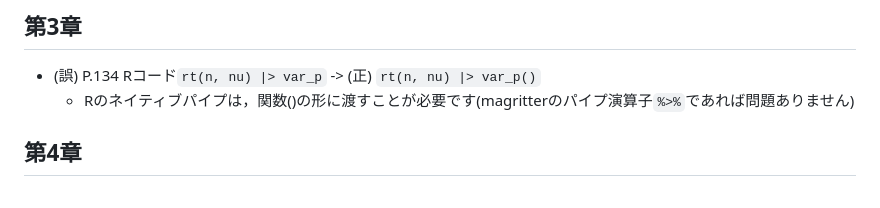
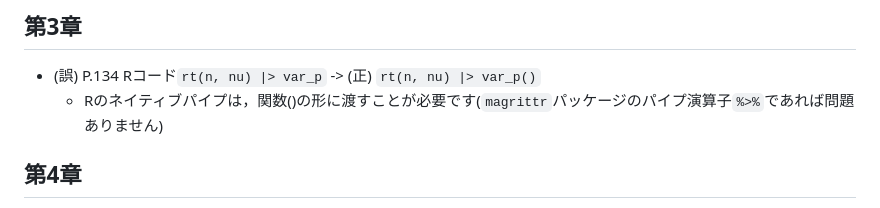
Before and after one commit to ghmagazine/simulation_stats_book, a Markdown page: Readme.md, the part around the change. GitHub-like rendering.

```diff
--- a/Readme.md
+++ b/Readme.md
@@ -21,7 +21,7 @@
 ## 第3章
 
 - (誤) P.134 Rコード`rt(n, nu) |> var_p` -\> (正) `rt(n, nu) |> var_p()`
-  + Rのネイティブパイプは，関数()の形に渡すことが必要です(magritterのパイプ演算子`%>%`であれば問題ありません)
+  + Rのネイティブパイプは，関数()の形に渡すことが必要です(`magrittr`パッケージのパイプ演算子`%>%`であれば問題ありません)
 
 ## 第4章
 
```
